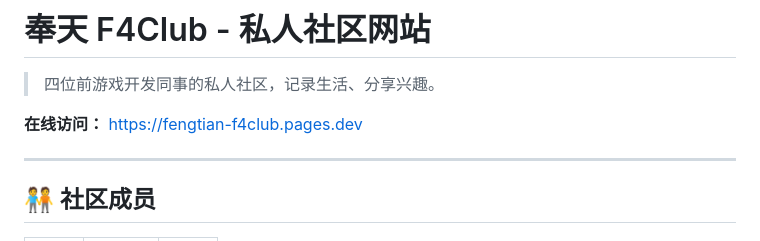
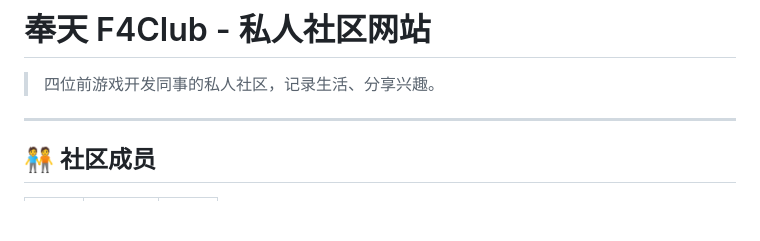
Before and after one commit to ldmsapp76-max/fengtian-f4club, a Markdown page: README.md, the part around the change. Drawn GitHub-style; blank space fills up the shorter version.

```diff
--- a/README.md
+++ b/README.md
@@ -2,7 +2,6 @@
 
 > 四位前游戏开发同事的私人社区，记录生活、分享兴趣。
 
-**在线访问：** https://fengtian-f4club.pages.dev
 
 ---
 
```
